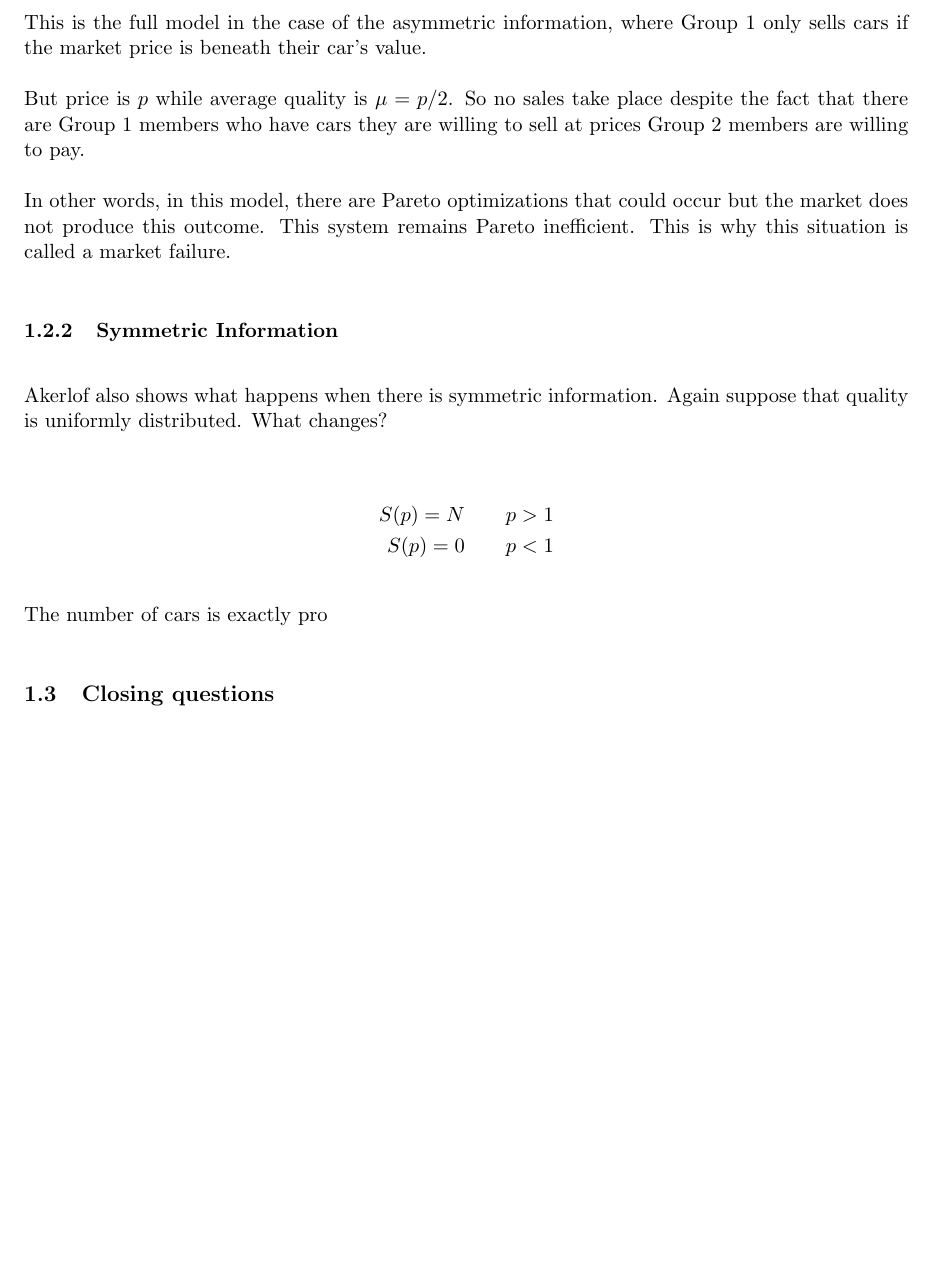
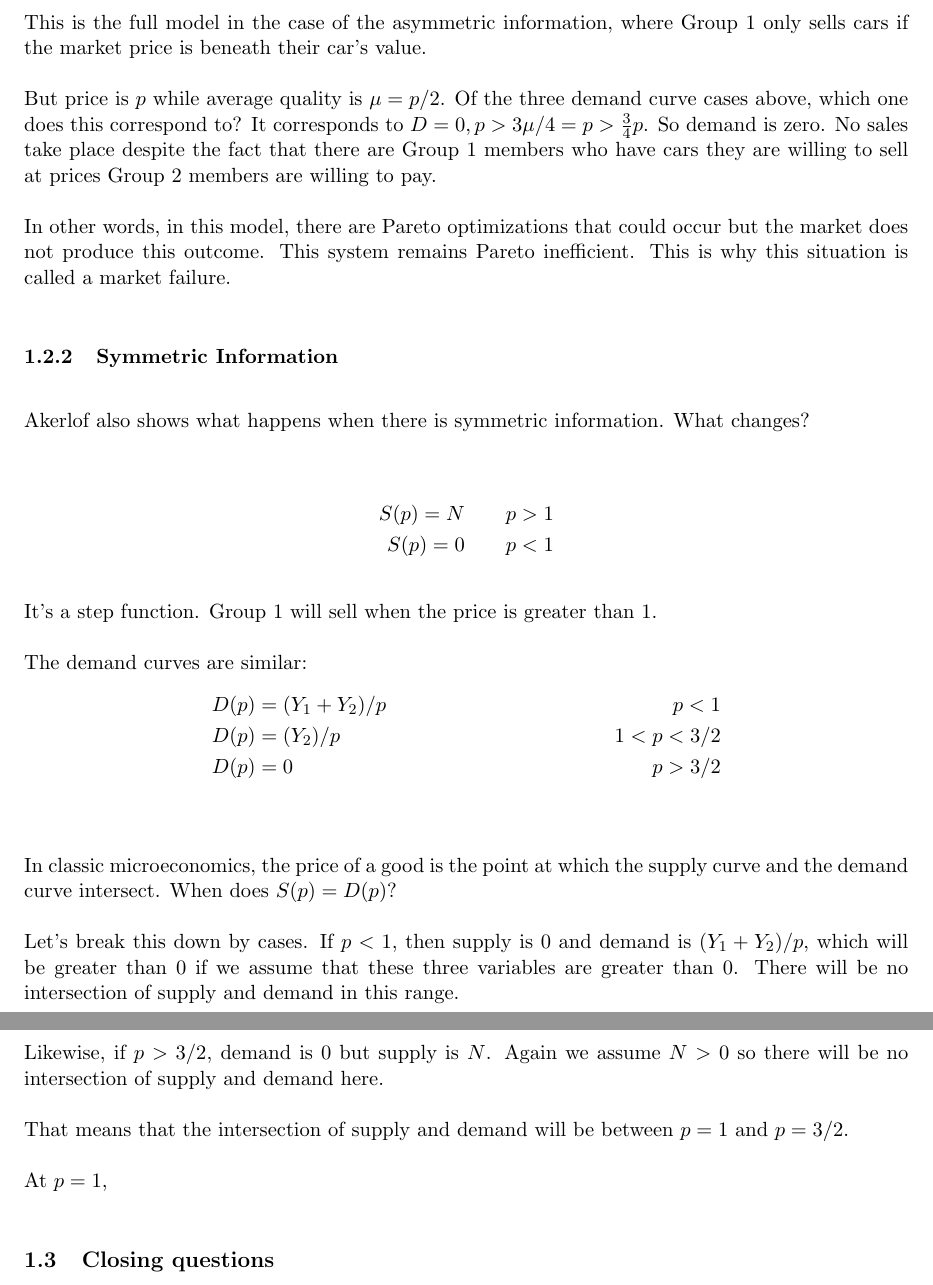
Before and after one commit to AdamHastings/econ-sec, a LaTeX document (lecture3/lecture3.tex): part of page 4 of 5 before the commit and two parts of pages 4 and 5 of 6 after it, the two joined at a grey line, cut so that both start at the same text, the shorter picture padded with empty space. Compiled offline with pdfLaTeX.

Commit message:
making plots

```diff
--- a/lecture3/lecture3.tex
+++ b/lecture3/lecture3.tex
@@ -124,20 +124,37 @@ If $ p > \frac{3\mu}{2}$, then $D(p, \mu) = 0$.
 
 This is the full model in the case of the asymmetric information, where Group 1 only sells cars if the market price is beneath their car's value.
 
-But price is $p$ while average quality is $\mu = p/2$. So no sales take place despite the fact that there are Group 1 members who have cars they are willing to sell at prices Group 2 members are willing to pay.
+But price is $p$ while average quality is $\mu = p/2$. Of the three demand curve cases above, which one does this correspond to? It corresponds to $D = 0, p>3\mu/4 = p > \frac{3}{4}p$. So demand is zero. No sales take place despite the fact that there are Group 1 members who have cars they are willing to sell at prices Group 2 members are willing to pay.
 
 In other words, in this model, there are Pareto optimizations that could occur but the market does not produce this outcome. This system remains Pareto inefficient. This is why this situation is called a market failure.
 
 \subsubsection{Symmetric Information}
 
-Akerlof also shows what happens when there is symmetric information. Again suppose that quality is uniformly distributed. What changes?
+Akerlof also shows what happens when there is symmetric information. What changes?
 
 \begin{align*}
     S(p) = N & \qquad p > 1\\
     S(p) = 0 & \qquad p < 1
 \end{align*}
 
-The number of cars is exactly pro
+It's a step function. Group 1 will sell when the price is greater than 1.
+
+The demand curves are similar:
+\begin{align*}
+D(p) &= (Y_1 + Y_2)/p & \qquad p < 1\\
+D(p) &= (Y_2)/p & \qquad 1 < p < 3/2\\
+D(p) &= 0 & \qquad p > 3/2\\
+\end{align*}
+
+In classic microeconomics, the price of a good is the point at which the supply curve and the demand curve intersect. When does $S(p)=D(p)$?
+
+Let's break this down by cases. If $p < 1$, then supply is 0 and demand is $(Y_1 + Y_2)/p$, which will be greater than 0 if we assume that these three variables are greater than 0. There will be no intersection of supply and demand in this range.
+
+Likewise, if $p > 3/2$, demand is 0 but supply is $N$. Again we assume $N>0$ so there will be no intersection of supply and demand here.
+
+That means that the intersection of supply and demand will be between $p=1$ and $p=3/2$.
+
+At $p=1$,
 
 
 \subsection{Closing questions}
```
Also changed, not shown: lecture3/equilibrium.png (added), lecture3/lecture3.pdf, 1 other file.
